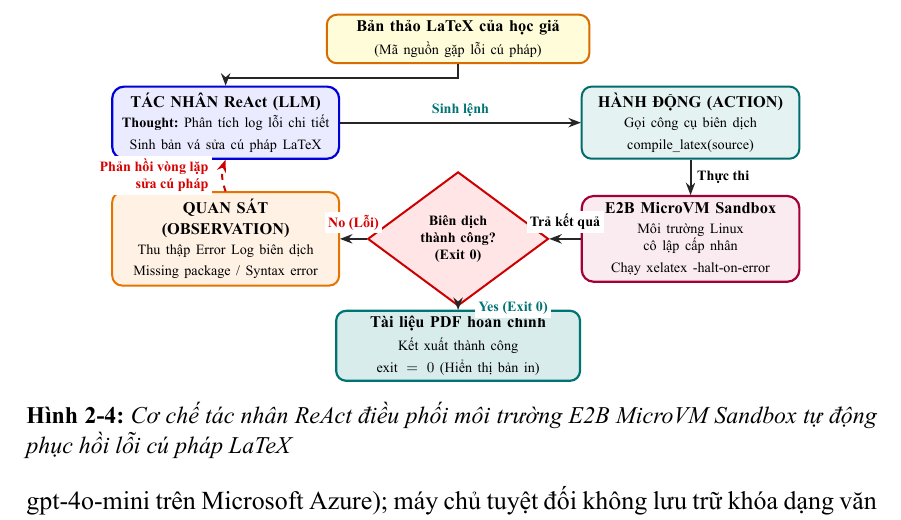
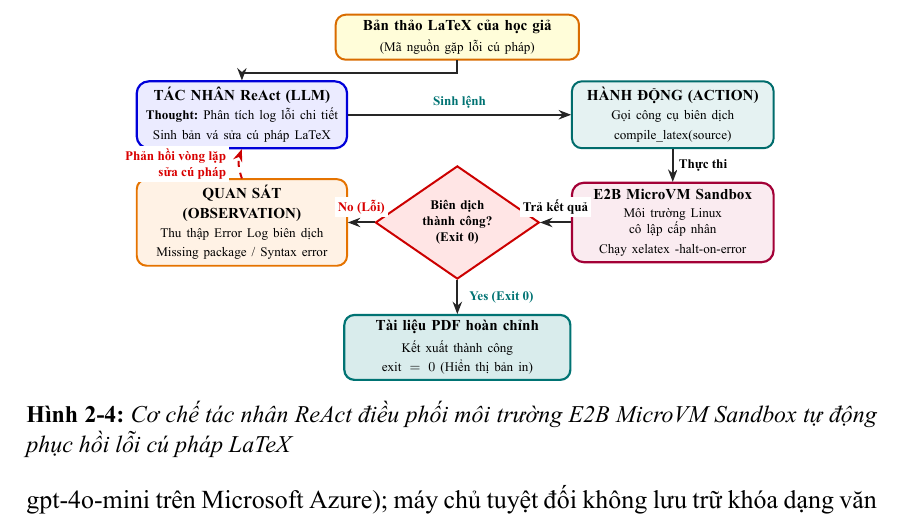
Before and after one commit to dammanhdungvn/VeriScholar, a LaTeX document (report-datn/main.tex, which reads report-datn/chapters/ch2/2_5_agentic_react.tex): part of page 33 of 74, cut so that both start at the same text. The pictures show the PDF file report-datn/main.pdf that the author committed with the source.

Commit message:
fix(thesis): expand vertical arrow space and unclip Yes label in Fig 2-4

```diff
--- a/report-datn/chapters/ch2/2_5_agentic_react.tex
+++ b/report-datn/chapters/ch2/2_5_agentic_react.tex
@@ -49,13 +49,13 @@ Quy trình tác nhân ReAct điều phối công cụ E2B MicroVM Sandbox để
 \begin{figure}[!htbp]
 \centering
 \begin{tikzpicture}[
-    scale=0.82, transform shape,
+    scale=0.76, transform shape,
     box_query/.style={draw=orange!85!black, fill=yellow!15, rounded corners=5pt, line width=1pt, text width=5.4cm, align=center, inner sep=3.5pt, font=\bfseries\footnotesize},
     box_react/.style={draw=blue!85!black, fill=blue!8, rounded corners=6pt, line width=1.1pt, text width=4.6cm, align=center, inner sep=4pt, font=\bfseries\footnotesize},
     box_action/.style={draw=teal!85!black, fill=teal!10, rounded corners=5pt, line width=1pt, text width=4.4cm, align=center, inner sep=4pt, font=\bfseries\footnotesize},
     box_sandbox/.style={draw=purple!85!black, fill=purple!8, rounded corners=6pt, line width=1.1pt, text width=4.4cm, align=center, inner sep=4pt, font=\bfseries\footnotesize},
     box_obs/.style={draw=orange!90!black, fill=orange!10, rounded corners=5pt, line width=1pt, text width=4.6cm, align=center, inner sep=4pt, font=\bfseries\footnotesize},
-    decision_node/.style={diamond, draw=red!80!black, fill=red!10, aspect=1.35, line width=1pt, text width=2.2cm, align=center, inner sep=2pt, font=\bfseries\scriptsize},
+    decision_node/.style={diamond, draw=red!80!black, fill=red!10, aspect=1.45, line width=1pt, text width=2.0cm, align=center, inner sep=2pt, font=\bfseries\scriptsize},
     box_final/.style={draw=teal!90!black, fill=teal!15, rounded corners=5pt, line width=1.1pt, text width=5.0cm, align=center, inner sep=3.5pt, font=\bfseries\footnotesize},
     arrowstyle/.style={-{Stealth[length=2.2mm]}, line width=1pt, draw=black!85},
     looparrow/.style={-{Stealth[length=2.2mm]}, line width=1pt, draw=red!80!black, dashed}
@@ -100,7 +100,7 @@ Quy trình tác nhân ReAct điều phối công cụ E2B MicroVM Sandbox để
     };
 
     % 7. Kết quả hoàn thành (Final Answer)
-    \node[box_final] (final) at (0, -3.9) {
+    \node[box_final] (final) at (0, -4.5) {
         Tài liệu PDF hoàn chỉnh\\[1pt]
         \scriptsize\normalfont Kết xuất thành công $\text{exit}=0$ (Hiển thị bản in)
     };
@@ -111,8 +111,8 @@ Quy trình tác nhân ReAct điều phối công cụ E2B MicroVM Sandbox để
     \draw[arrowstyle] (action.south) -- node[midway, right=2pt, font=\scriptsize\bfseries, fill=white, inner sep=1.5pt] {Thực thi} (sandbox.north);
     \draw[arrowstyle] (sandbox.west) -- node[midway, above=3pt, font=\scriptsize\bfseries, fill=white, inner sep=2pt] {Trả kết quả} (cond.east);
 
-    % Nhánh thành công
-    \draw[arrowstyle] (cond.south) -- node[midway, right=10pt, font=\scriptsize\bfseries, text=teal!90!black, fill=white, inner sep=2pt] {Yes (Exit 0)} (final.north);
+    % Nhánh thành công: khoảng cách nới rộng hoàn hảo, nhãn đặt bên phải thoáng đãng
+    \draw[arrowstyle] (cond.south) -- node[midway, right=6pt, font=\scriptsize\bfseries, text=teal!90!black, fill=white, inner sep=1.5pt] {Yes (Exit 0)} (final.north);
 
     % Nhánh lỗi -> Observation -> Loop ReAct
     \draw[arrowstyle] (cond.west) -- node[midway, above=3pt, font=\scriptsize\bfseries, text=red!85!black, fill=white, inner sep=2pt] {No (Lỗi)} (obs.east);
```
Also changed, not shown: report-datn/main.pdf, 1 other file.
